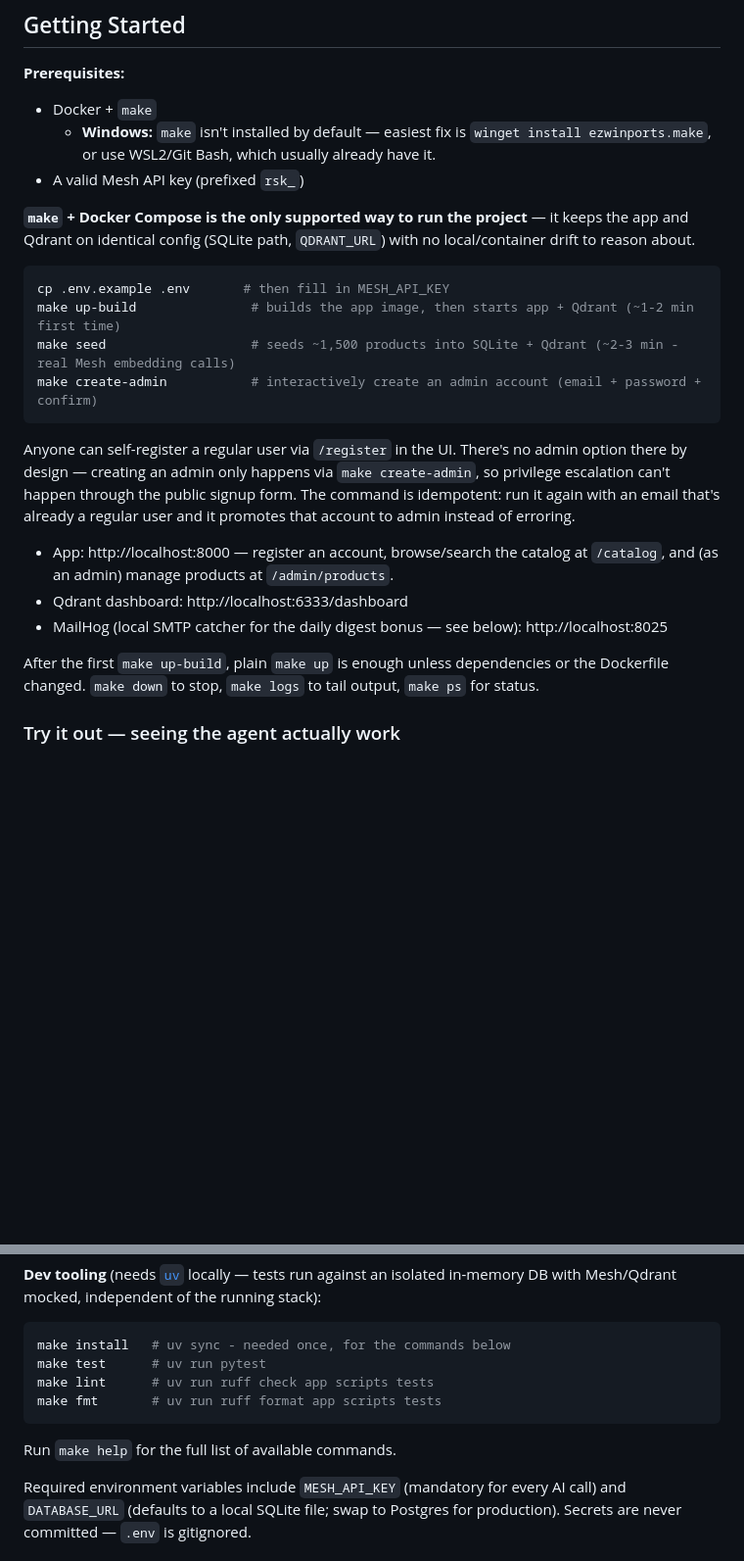
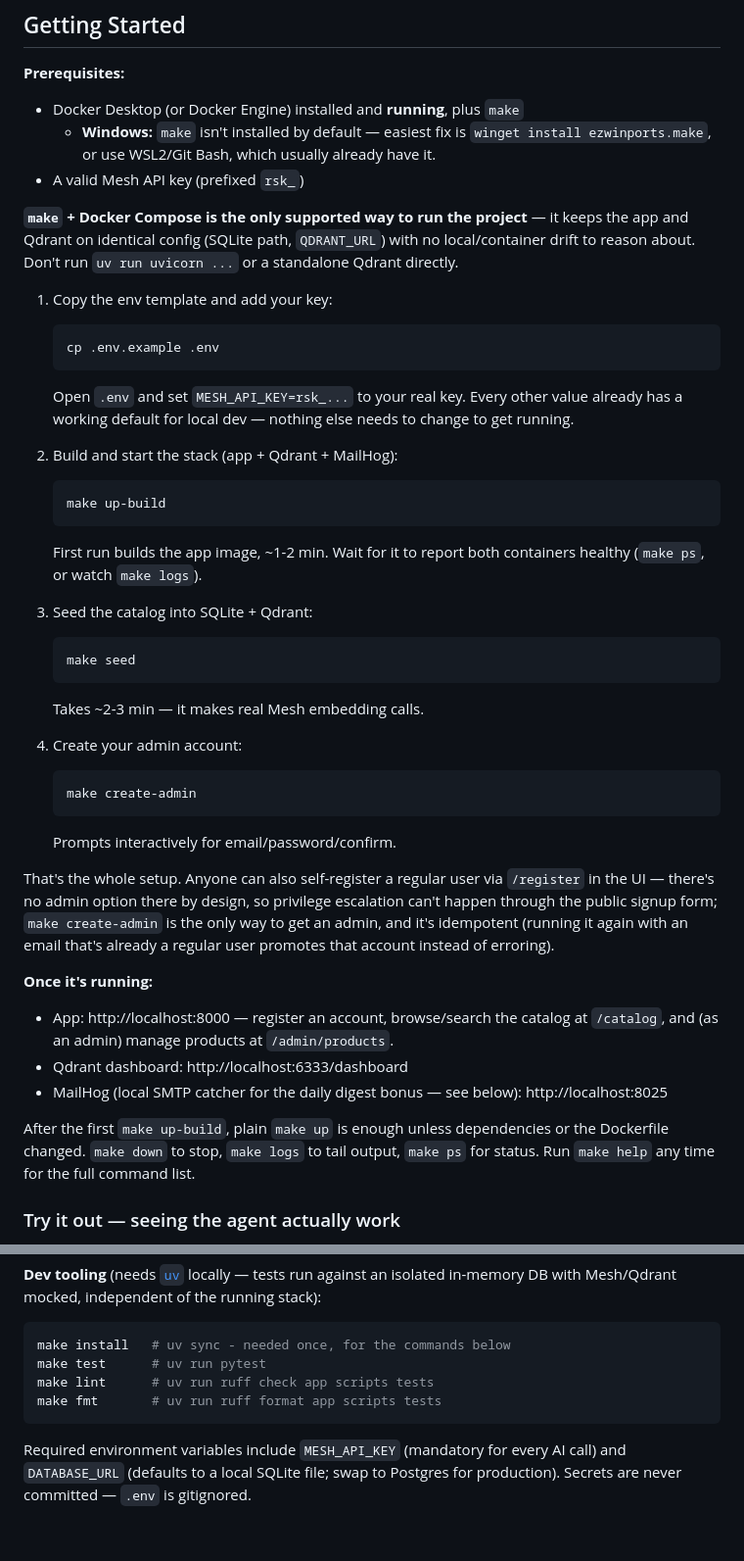
Before and after one commit to athul-2003/SmartReco, a Markdown page: README.md, 2 parts joined by grey strips. Shown at 98% size. Drawn GitHub-style; blank space fills up the shorter version.

Commit message:
docs: tighten README Getting Started for first-time/judge runs (#29)
Turn the setup flow into an explicit numbered sequence so the .env
key edit can't be skimmed past as a trailing comment, add the
"Docker must be running" prerequisite, and drop a duplicate make
help mention. Verified end-to-end against a fresh isolated clone
(build, seed, create-admin, login, admin route, register, Qdrant
dashboard, MailHog UI all confirmed working).

````diff
--- a/README.md
+++ b/README.md
@@ -207,26 +207,44 @@ smartreco/
 ## Getting Started
 
 **Prerequisites:**
-- Docker + `make`
+- Docker Desktop (or Docker Engine) installed and **running**, plus `make`
   - **Windows:** `make` isn't installed by default — easiest fix is `winget install ezwinports.make`, or use WSL2/Git Bash, which usually already have it.
 - A valid Mesh API key (prefixed `rsk_`)
 
-**`make` + Docker Compose is the only supported way to run the project** — it keeps the app and Qdrant on identical config (SQLite path, `QDRANT_URL`) with no local/container drift to reason about.
+**`make` + Docker Compose is the only supported way to run the project** — it keeps the app and Qdrant on identical config (SQLite path, `QDRANT_URL`) with no local/container drift to reason about. Don't run `uv run uvicorn ...` or a standalone Qdrant directly.
 
-```bash
-cp .env.example .env       # then fill in MESH_API_KEY
-make up-build               # builds the app image, then starts app + Qdrant (~1-2 min first time)
-make seed                   # seeds ~1,500 products into SQLite + Qdrant (~2-3 min - real Mesh embedding calls)
-make create-admin           # interactively create an admin account (email + password + confirm)
-```
+1. Copy the env template and add your key:
+   ```bash
+   cp .env.example .env
+   ```
+   Open `.env` and set `MESH_API_KEY=rsk_...` to your real key. Every other value already has a working default for local dev — nothing else needs to change to get running.
 
-Anyone can self-register a regular user via `/register` in the UI. There's no admin option there by design — creating an admin only happens via `make create-admin`, so privilege escalation can't happen through the public signup form. The command is idempotent: run it again with an email that's already a regular user and it promotes that account to admin instead of erroring.
+2. Build and start the stack (app + Qdrant + MailHog):
+   ```bash
+   make up-build
+   ```
+   First run builds the app image, ~1-2 min. Wait for it to report both containers healthy (`make ps`, or watch `make logs`).
 
+3. Seed the catalog into SQLite + Qdrant:
+   ```bash
+   make seed
+   ```
+   Takes ~2-3 min — it makes real Mesh embedding calls.
+
+4. Create your admin account:
+   ```bash
+   make create-admin
+   ```
+   Prompts interactively for email/password/confirm.
+
+That's the whole setup. Anyone can also self-register a regular user via `/register` in the UI — there's no admin option there by design, so privilege escalation can't happen through the public signup form; `make create-admin` is the only way to get an admin, and it's idempotent (running it again with an email that's already a regular user promotes that account instead of erroring).
+
+**Once it's running:**
 - App: http://localhost:8000 — register an account, browse/search the catalog at `/catalog`, and (as an admin) manage products at `/admin/products`.
 - Qdrant dashboard: http://localhost:6333/dashboard
 - MailHog (local SMTP catcher for the daily digest bonus — see below): http://localhost:8025
 
-After the first `make up-build`, plain `make up` is enough unless dependencies or the Dockerfile changed. `make down` to stop, `make logs` to tail output, `make ps` for status.
+After the first `make up-build`, plain `make up` is enough unless dependencies or the Dockerfile changed. `make down` to stop, `make logs` to tail output, `make ps` for status. Run `make help` any time for the full command list.
 
 ### Try it out — seeing the agent actually work
 
@@ -265,8 +283,6 @@ make lint      # uv run ruff check app scripts tests
 make fmt       # uv run ruff format app scripts tests
 ```
 
-Run `make help` for the full list of available commands.
-
 Required environment variables include `MESH_API_KEY` (mandatory for every AI call) and `DATABASE_URL` (defaults to a local SQLite file; swap to Postgres for production). Secrets are never committed — `.env` is gitignored.
 
 ## Build Plan
````
